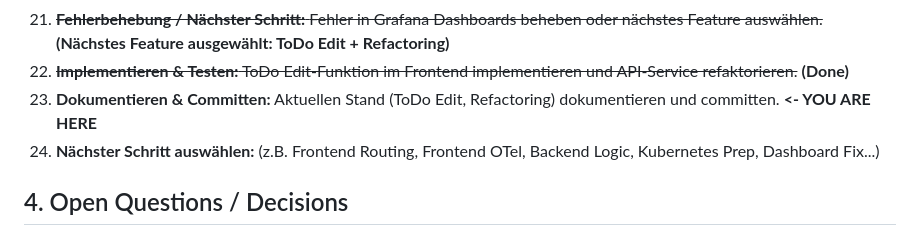
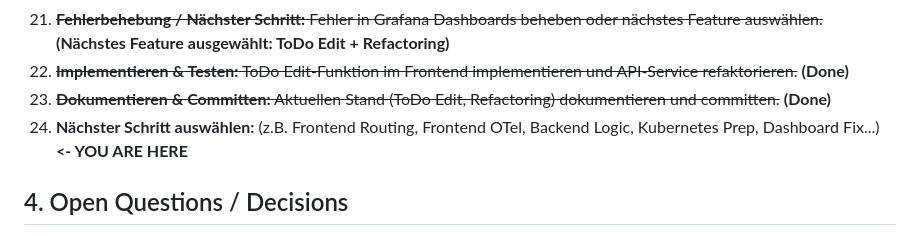
Before and after one commit to pokam1988/sretodo, a Markdown page: memory-bank/activeContext.md, the part around the change. GitHub-like rendering.

```diff
--- a/memory-bank/activeContext.md
+++ b/memory-bank/activeContext.md
@@ -37,8 +37,8 @@ Abschluss des MVPs, Behebung letzter Probleme und Planung nächster Schritte (z.
 20. ~~**Dokumentieren & Committen:** Aktuellen Stand (Dashboards, cAdvisor, bekannte Probleme) dokumentieren und committen.~~ **(Done)**
 21. ~~**Fehlerbehebung / Nächster Schritt:** Fehler in Grafana Dashboards beheben oder nächstes Feature auswählen.~~ **(Nächstes Feature ausgewählt: ToDo Edit + Refactoring)**
 22. ~~**Implementieren & Testen:** ToDo Edit-Funktion im Frontend implementieren und API-Service refaktorieren.~~ **(Done)**
-23. **Dokumentieren & Committen:** Aktuellen Stand (ToDo Edit, Refactoring) dokumentieren und committen. **<- YOU ARE HERE**
-24. **Nächster Schritt auswählen:** (z.B. Frontend Routing, Frontend OTel, Backend Logic, Kubernetes Prep, Dashboard Fix...)
+23. ~~**Dokumentieren & Committen:** Aktuellen Stand (ToDo Edit, Refactoring) dokumentieren und committen.~~ **(Done)**
+24. **Nächster Schritt auswählen:** (z.B. Frontend Routing, Frontend OTel, Backend Logic, Kubernetes Prep, Dashboard Fix...) **<- YOU ARE HERE**
 
 ## 4. Open Questions / Decisions
 
```
Also changed, not shown: frontend-angular/README.md (+12 -8 lines).
